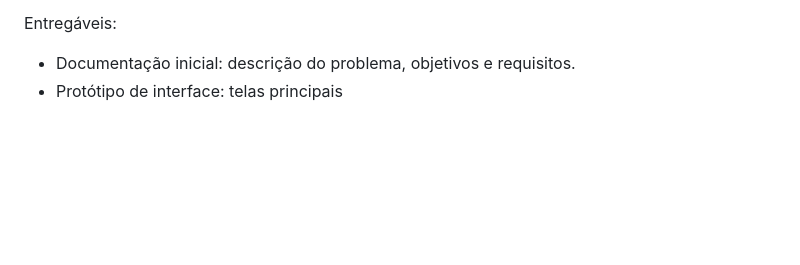
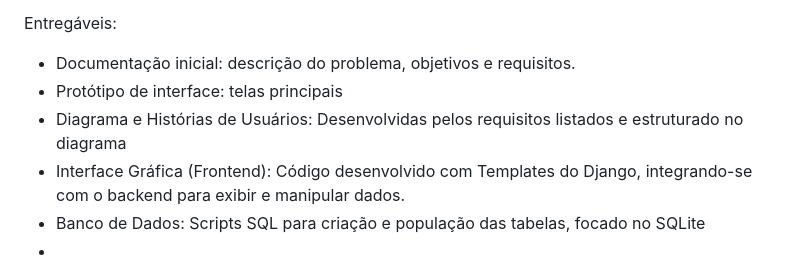
Before and after one commit to gilmarUFG/ds_20242_g2, a Markdown page: ADP/Definição de projeto.md, the part around the change. GitHub-like rendering; blank space fills up the shorter version.

```diff
--- a/ADP/Definição de projeto.md
+++ b/ADP/Definição de projeto.md
@@ -70,3 +70,7 @@ MVP:
 Entregáveis:
 - Documentação inicial: descrição do problema, objetivos e requisitos.
 - Protótipo de interface: telas principais
+- Diagrama e Histórias de Usuários: Desenvolvidas pelos requisitos listados e estruturado no diagrama
+- Interface Gráfica (Frontend): Código desenvolvido com Templates do Django, integrando-se com o backend para exibir e manipular dados.
+- Banco de Dados: Scripts SQL para criação e população das tabelas, focado no SQLite
+-
```
